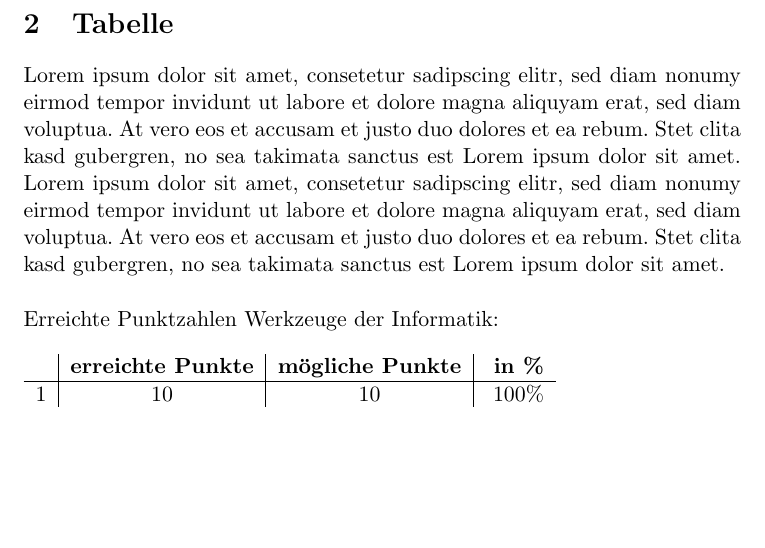
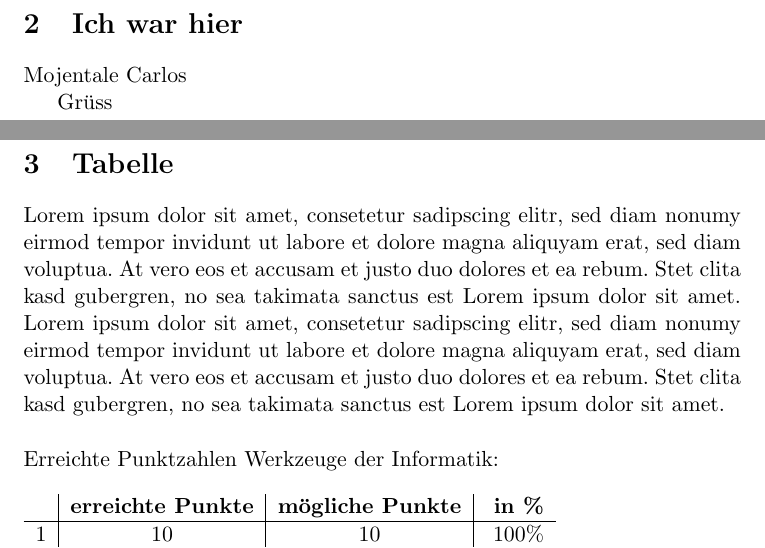
Before and after one commit to Dasmu/test, a LaTeX document (fabio_hirt_u5.tex): part of page 2 of 2 before the commit and two parts of pages 2 and 3 of 3 after it, the two joined at a grey line, cut at the place of the change, the shorter picture padded with empty space. Compiled offline with pdfLaTeX.

Commit message:
Update fabio_hirt_u5.tex

```diff
--- a/fabio_hirt_u5.tex
+++ b/fabio_hirt_u5.tex
@@ -14,7 +14,10 @@ Lorem ipsum dolor sit amet, consetetur sadipscing elitr, sed diam nonumy eirmod
 
 Lorem ipsum dolor sit amet, consetetur sadipscing elitr, sed diam nonumy eirmod tempor invidunt ut labore et dolore magna aliquyam erat, sed diam voluptua. At vero eos et accusam et justo duo dolores et ea rebum. Stet clita kasd gubergren, no sea takimata sanctus est Lorem ipsum dolor sit amet. Lorem ipsum dolor sit amet, consetetur sadipscing elitr, sed diam nonumy eirmod tempor invidunt ut labore et dolore magna aliquyam erat, sed diam voluptua. At vero eos et accusam et justo duo dolores et ea rebum. Stet clita kasd gubergren, no sea takimata sanctus est Lorem ipsum dolor sit amet.
 
+\section{Ich war hier}
+Mojentale Carlos
 
+Grüss
 
 \pagebreak
 \section{Tabelle}
```
